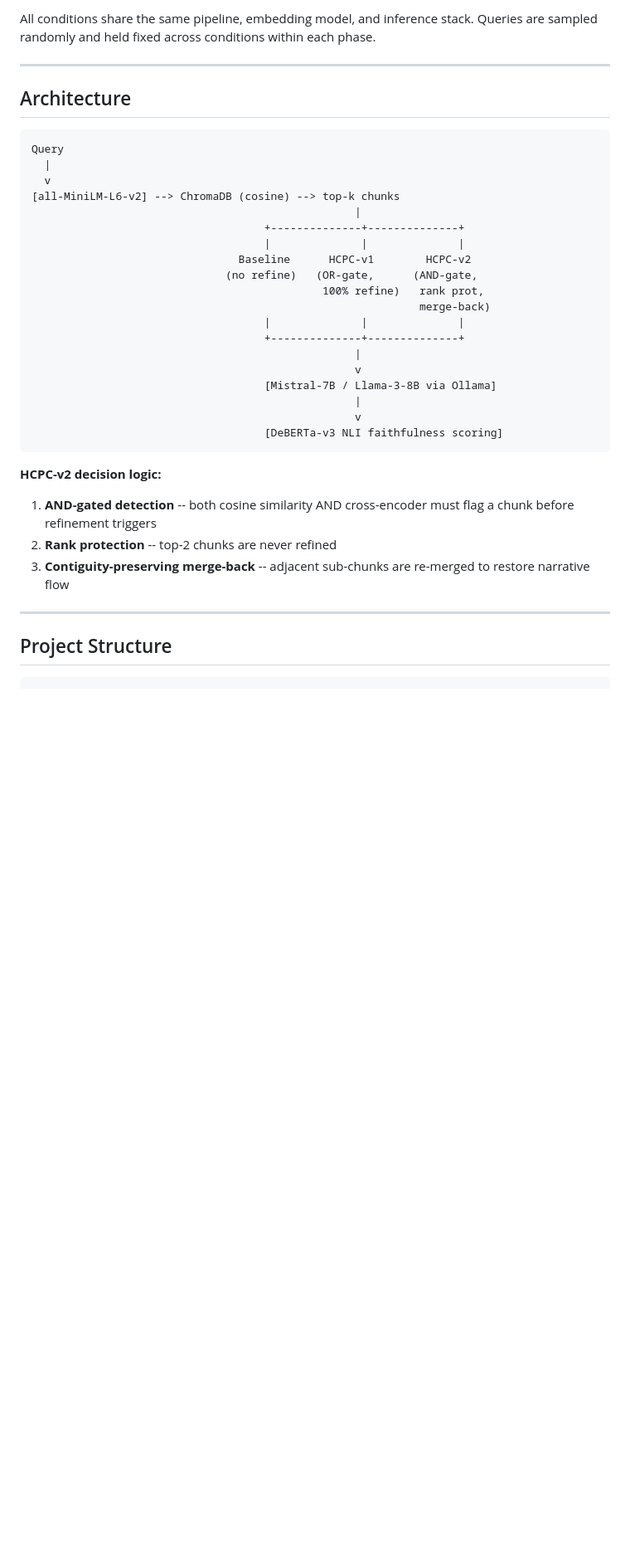
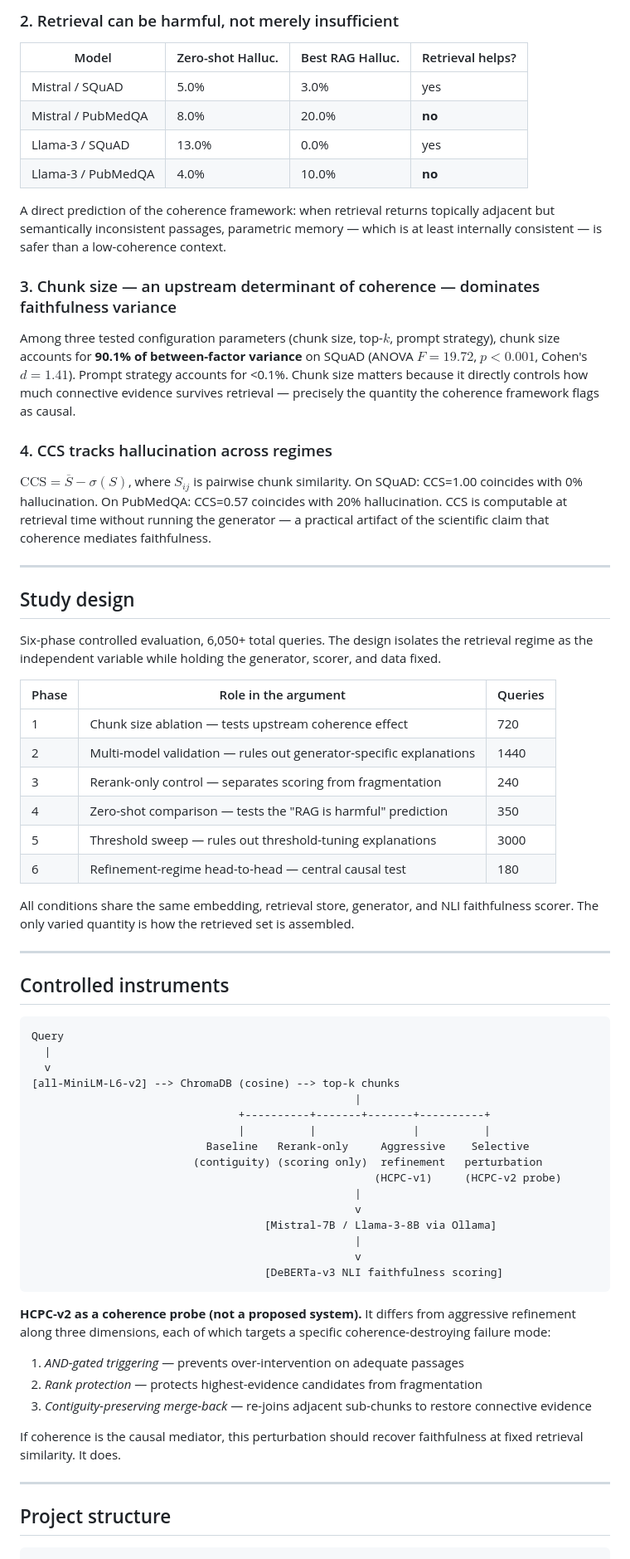
Before and after one commit to Saket-Maganti/rag-hallucination-detection, a Markdown page: README.md, the part around one of its changes. Shown at 83% size. GitHub-like rendering; blank space fills up the shorter version.

````diff
--- a/README.md
+++ b/README.md
@@ -78,9 +54,43 @@ Six experimental phases, 6,050+ total queries:
 
-All conditions share the same pipeline, embedding model, and inference stack. Queries are sampled randomly and held fixed across conditions within each phase.
+### 2. Retrieval can be harmful, not merely insufficient
+
+| Model | Zero-shot Halluc. | Best RAG Halluc. | Retrieval helps? |
+|-------|-------------------|------------------|------------------|
+| Mistral / SQuAD | 5.0% | 3.0% | yes |
+| Mistral / PubMedQA | 8.0% | 20.0% | **no** |
+| Llama-3 / SQuAD | 13.0% | 0.0% | yes |
+| Llama-3 / PubMedQA | 4.0% | 10.0% | **no** |
+
+A direct prediction of the coherence framework: when retrieval returns topically adjacent but semantically inconsistent passages, parametric memory — which is at least internally consistent — is safer than a low-coherence context.
+
+### 3. Chunk size — an upstream determinant of coherence — dominates faithfulness variance
+
+Among three tested configuration parameters (chunk size, top-$k$, prompt strategy), chunk size accounts for **90.1% of between-factor variance** on SQuAD (ANOVA $F=19.72$, $p<0.001$, Cohen's $d=1.41$). Prompt strategy accounts for <0.1%. Chunk size matters because it directly controls how much connective evidence survives retrieval — precisely the quantity the coherence framework flags as causal.
+
+### 4. CCS tracks hallucination across regimes
+
+$\text{CCS} = \overline{S} - \sigma(S)$, where $S_{ij}$ is pairwise chunk similarity. On SQuAD: CCS=1.00 coincides with 0% hallucination. On PubMedQA: CCS=0.57 coincides with 20% hallucination. CCS is computable at retrieval time without running the generator — a practical artifact of the scientific claim that coherence mediates faithfulness.
 
 ---
 
-## Architecture
+## Study design
+
+Six-phase controlled evaluation, 6,050+ total queries. The design isolates the retrieval regime as the independent variable while holding the generator, scorer, and data fixed.
+
+| Phase | Role in the argument | Queries |
+|-------|----------------------|---------|
+| 1 | Chunk size ablation — tests upstream coherence effect | 720 |
+| 2 | Multi-model validation — rules out generator-specific explanations | 1440 |
+| 3 | Rerank-only control — separates scoring from fragmentation | 240 |
+| 4 | Zero-shot comparison — tests the "RAG is harmful" prediction | 350 |
+| 5 | Threshold sweep — rules out threshold-tuning explanations | 3000 |
+| 6 | Refinement-regime head-to-head — central causal test | 180 |
+
+All conditions share the same embedding, retrieval store, generator, and NLI faithfulness scorer. The only varied quantity is how the retrieved set is assembled.
+
+---
+
+## Controlled instruments
 
 ```
 Query
@@ -88,14 +98,11 @@ Query
   v
 [all-MiniLM-L6-v2] --> ChromaDB (cosine) --> top-k chunks
                                                   |
-                                    +--------------+--------------+
-                                    |              |              |
-                                Baseline      HCPC-v1        HCPC-v2
-                              (no refine)   (OR-gate,      (AND-gate,
-                                             100% refine)   rank prot,
-                                                            merge-back)
-                                    |              |              |
-                                    +--------------+--------------+
+                                +----------+-------+-------+----------+
+                                |          |               |          |
+                           Baseline   Rerank-only     Aggressive    Selective
+                         (contiguity) (scoring only)  refinement   perturbation
+                                                     (HCPC-v1)     (HCPC-v2 probe)
                                                   |
                                                   v
                                     [Mistral-7B / Llama-3-8B via Ollama]
@@ -104,14 +111,16 @@ Query
                                     [DeBERTa-v3 NLI faithfulness scoring]
 ```
 
-**HCPC-v2 decision logic:**
-1. **AND-gated detection** -- both cosine similarity AND cross-encoder must flag a chunk before refinement triggers
-2. **Rank protection** -- top-2 chunks are never refined
-3. **Contiguity-preserving merge-back** -- adjacent sub-chunks are re-merged to restore narrative flow
+**HCPC-v2 as a coherence probe (not a proposed system).** It differs from aggressive refinement along three dimensions, each of which targets a specific coherence-destroying failure mode:
+1. *AND-gated triggering* — prevents over-intervention on adequate passages
+2. *Rank protection* — protects highest-evidence candidates from fragmentation
+3. *Contiguity-preserving merge-back* — re-joins adjacent sub-chunks to restore connective evidence
+
+If coherence is the causal mediator, this perturbation should recover faithfulness at fixed retrieval similarity. It does.
 
 ---
 
-## Project Structure
+## Project structure
 
 ```
 rag-hallucination-detection/
````
Also changed, not shown: other parts of README.md (+101 -139 lines).
